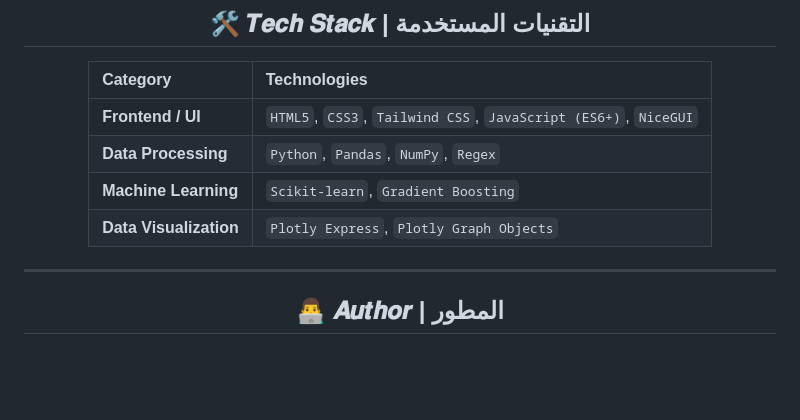
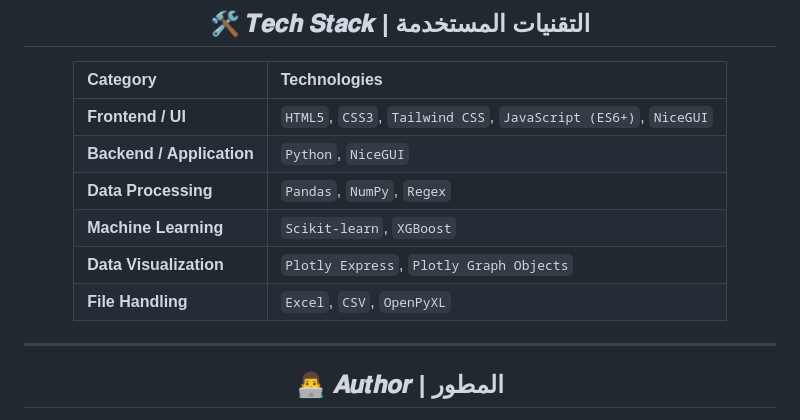
Before and after one commit to Shahad58/NexusSales-AI, a Markdown page: README.md, the part around the change. GitHub-like rendering; blank space fills up the shorter version.

```diff
--- a/README.md
+++ b/README.md
@@ -118,9 +118,11 @@ python app.py
 | Category | Technologies |
 | :--- | :--- |
 | **Frontend / UI** | `HTML5`, `CSS3`, `Tailwind CSS`, `JavaScript (ES6+)`, `NiceGUI` |
-| **Data Processing** | `Python`, `Pandas`, `NumPy`, `Regex` |
-| **Machine Learning** | `Scikit-learn`, `Gradient Boosting` |
+| **Backend / Application** | `Python`, `NiceGUI` |
+| **Data Processing** |  `Pandas`, `NumPy`, `Regex` |
+| **Machine Learning** | `Scikit-learn`, `XGBoost` |
 | **Data Visualization** | `Plotly Express`, `Plotly Graph Objects` |
+| **File Handling** | `Excel`, `CSV`, `OpenPyXL` |
 
 </div>
 
```
